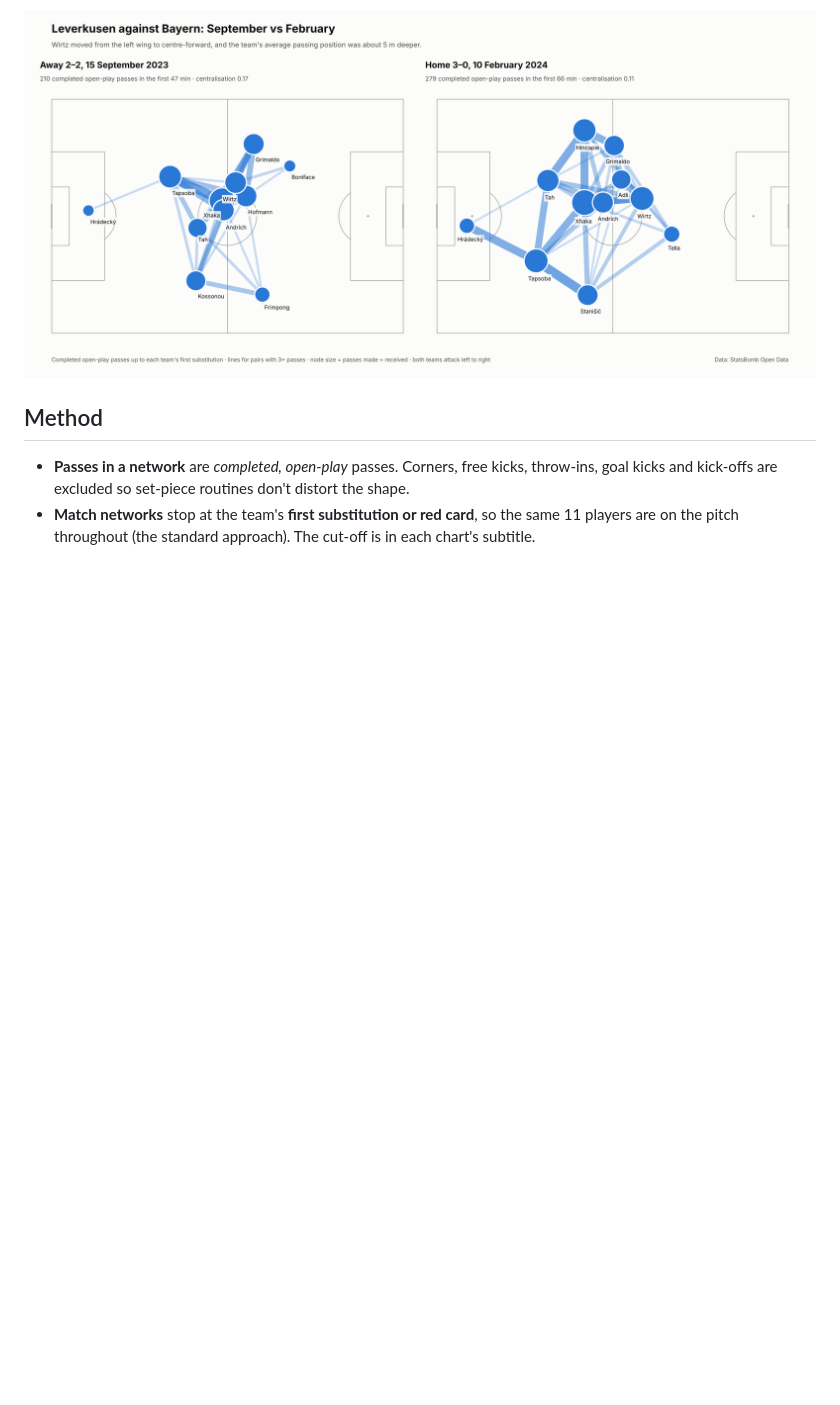
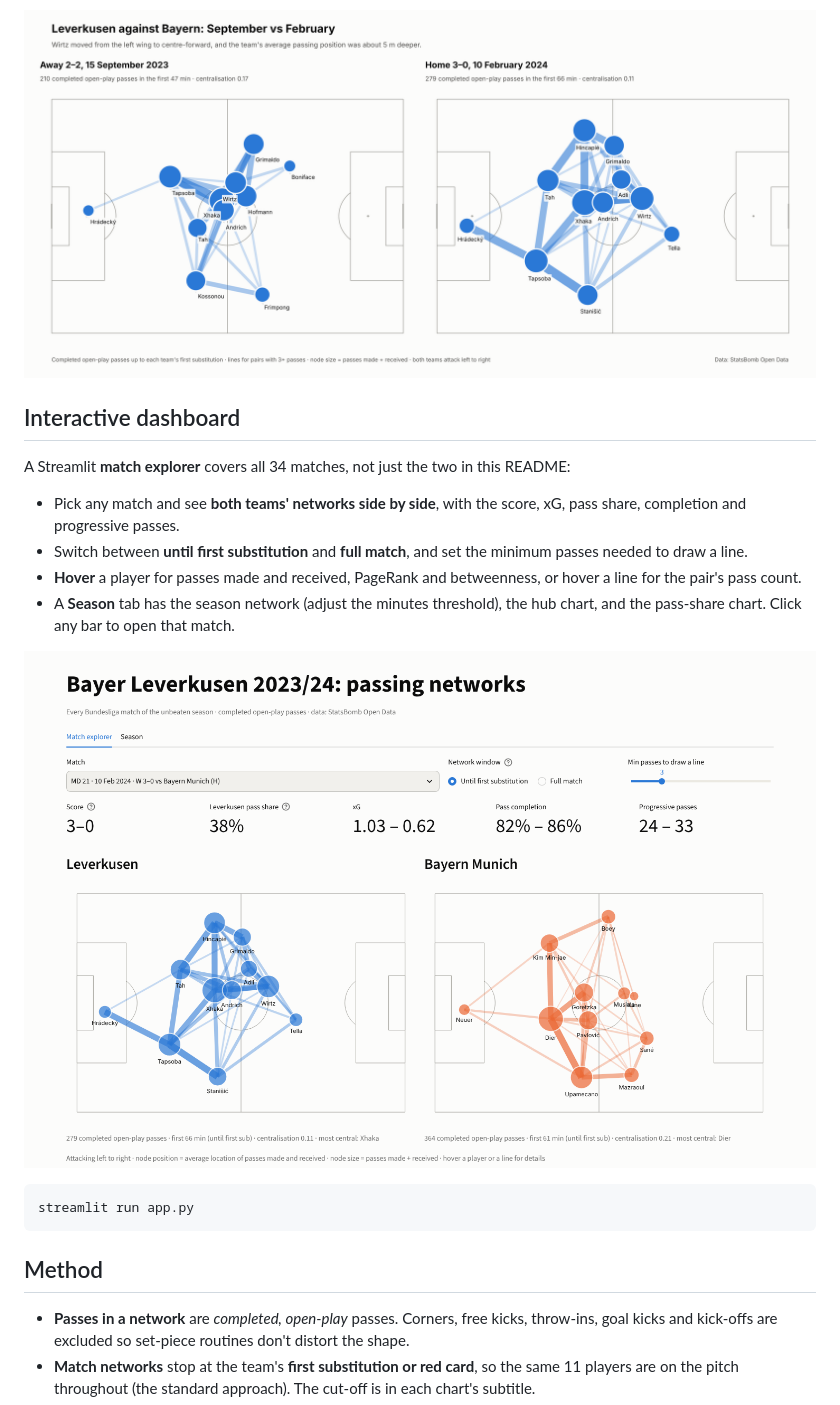
Before and after one commit to TilakHeble/football-passing-networks, a Markdown page: README.md, the part around one of its changes. GitHub-like rendering; pictures changed too: figures/dashboard_match_explorer.png (added); blank space fills up the shorter version.

````diff
--- a/README.md
+++ b/README.md
@@ -64,6 +64,25 @@ position was about **5 m deeper** (outfield node x: 60.8 → 55.4).
 
 ![Sep vs Feb](figures/leverkusen_vs_bayern_sep_vs_feb.png)
 
+## Interactive dashboard
+
+A Streamlit **match explorer** covers all 34 matches, not just the two in this README:
+
+- Pick any match and see **both teams' networks side by side**, with the score, xG, pass share,
+  completion and progressive passes.
+- Switch between **until first substitution** and **full match**, and set the minimum passes
+  needed to draw a line.
+- **Hover** a player for passes made and received, PageRank and betweenness, or hover a line for the
+  pair's pass count.
+- A **Season** tab has the season network (adjust the minutes threshold), the hub chart, and the
+  pass-share chart. Click any bar to open that match.
+
+![Match explorer](figures/dashboard_match_explorer.png)
+
+```bash
+streamlit run app.py
+```
+
 ## Method
 
 - **Passes in a network** are *completed, open-play* passes. Corners, free kicks, throw-ins, goal kicks
````
Also changed, not shown: other parts of README.md (+7 -4 lines), figures/leverkusen_bayern_3-0.png, figures/season_network.png, 9 other files.
